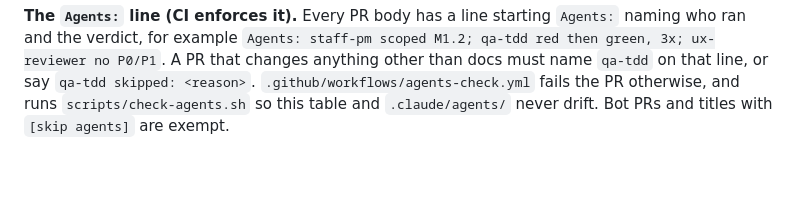
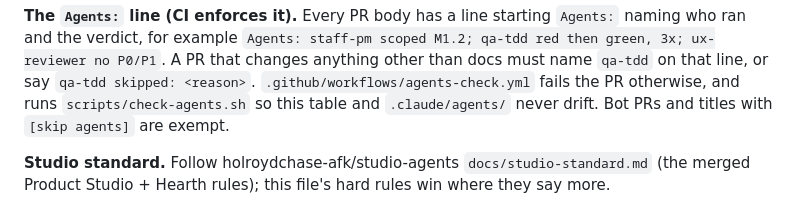
Before and after one commit to holroydchase-afk/pm-tools, a Markdown page: CLAUDE.md, the part around the change. Drawn GitHub-style; blank space fills up the shorter version.

Commit message:
Studio standard: intake issue numbers, CLAUDE.md line
Co-Authored-By: Claude Opus 5.5 <noreply@anthropic.com>
Claude-Session: https://claude.ai/code/session_01MKPp6Rdrd4Sy3zUCX1bMFX

````diff
--- a/CLAUDE.md
+++ b/CLAUDE.md
@@ -37,3 +37,5 @@ The main session is Chase's **chief of staff**: it doesn't do specialist work it
 **Relay qa-tdd's verdict as-is.** When qa-tdd hands back, paste its final ```qa block verbatim into your reply and the PR body, with every QA-R ID; never summarize a flaky or red verdict as green.
 
 **The `Agents:` line (CI enforces it).** Every PR body has a line starting `Agents:` naming who ran and the verdict, for example `Agents: staff-pm scoped M1.2; qa-tdd red then green, 3x; ux-reviewer no P0/P1`. A PR that changes anything other than docs must name `qa-tdd` on that line, or say `qa-tdd skipped: <reason>`. `.github/workflows/agents-check.yml` fails the PR otherwise, and runs `scripts/check-agents.sh` so this table and `.claude/agents/` never drift. Bot PRs and titles with `[skip agents]` are exempt.
+
+**Studio standard.** Follow holroydchase-afk/studio-agents `docs/studio-standard.md` (the merged Product Studio + Hearth rules); this file's hard rules win where they say more.
````
Also changed, not shown: HANDOFF.md (+1 -1 lines), STUDIO-STATUS.md (+1 -1 lines).
